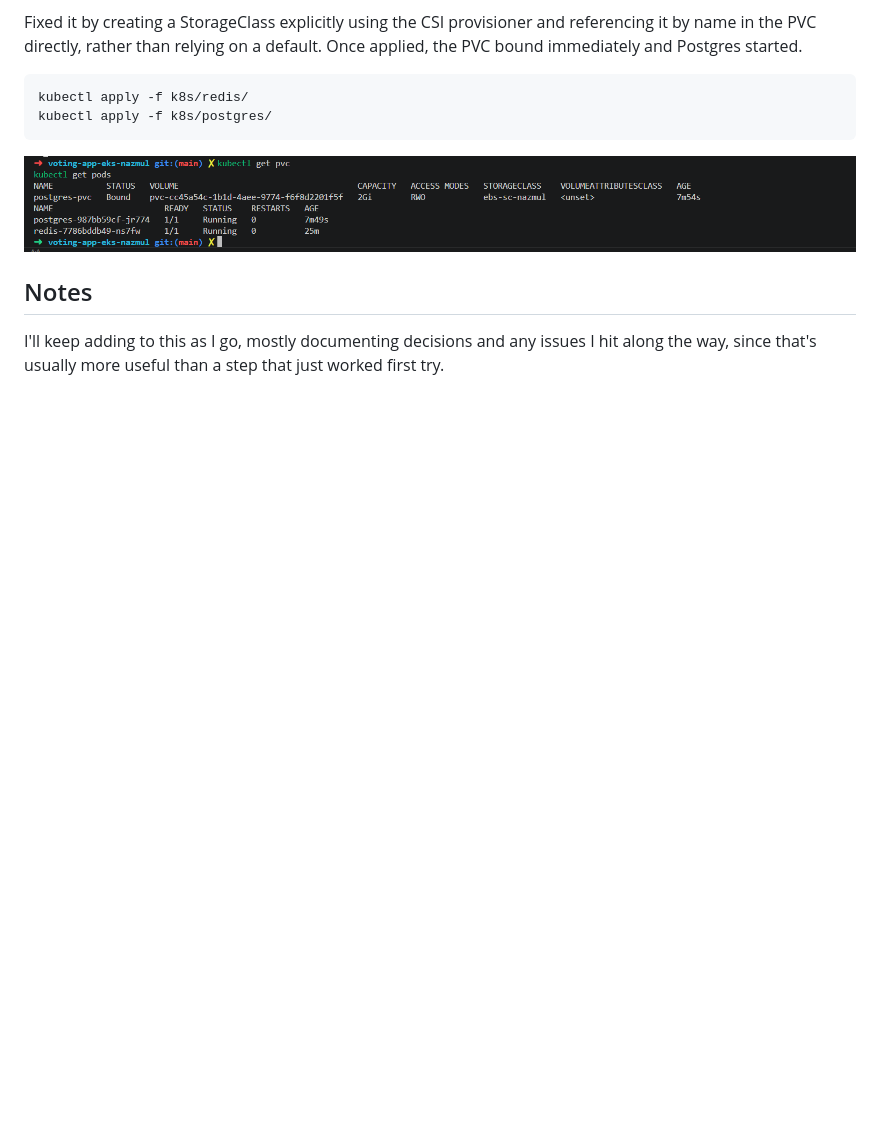
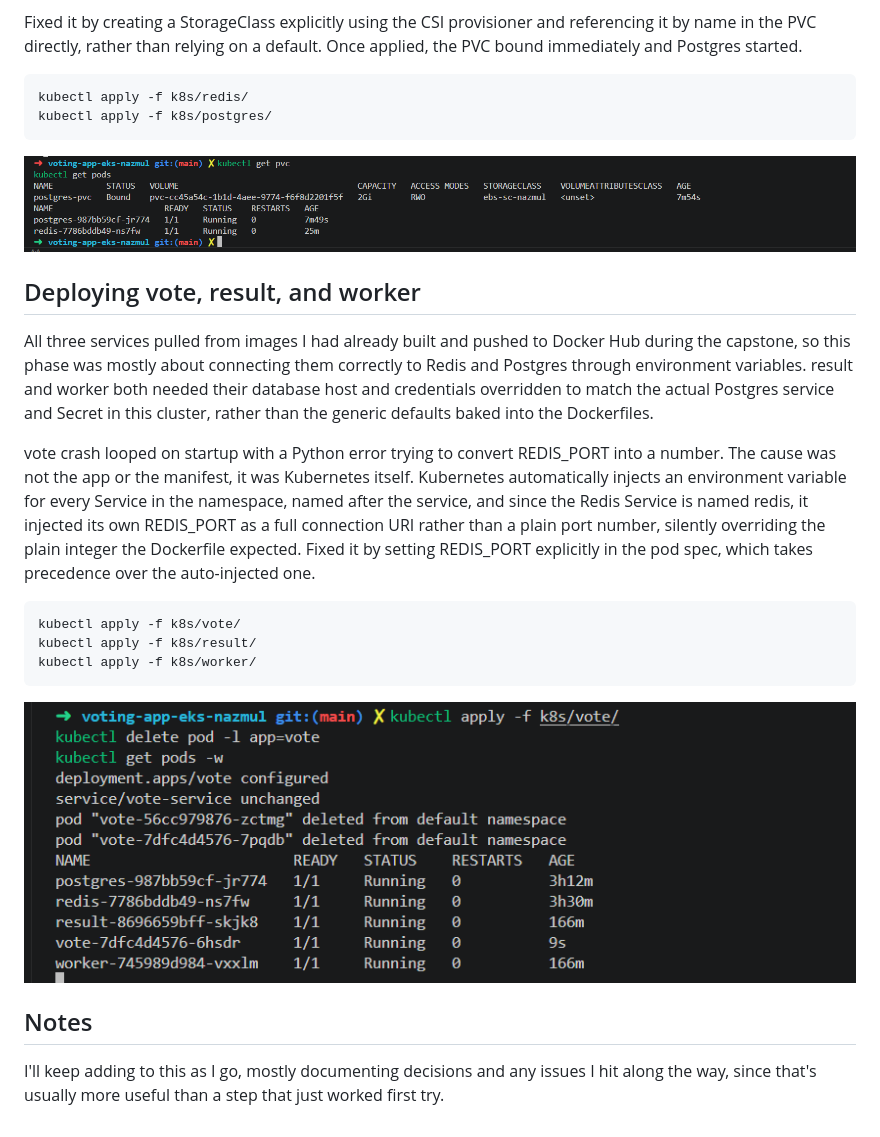
Before and after one commit to nhcp/voting-app-eks-nazmul, a Markdown page: README.md, the part around the change. Drawn GitHub-style; pictures changed too: docs/screenshots/05-all-pods-running.png (added); blank space fills up the shorter version.

Commit message:
Deploy vote, result, worker; fix Kubernetes Service env var collision on vote

```diff
--- a/README.md
+++ b/README.md
@@ -54,6 +54,18 @@ Fixed it by creating a StorageClass explicitly using the CSI provisioner and ref
 
 ![Redis and Postgres running](docs/screenshots/04-redis-postgres-running.png)
 
+## Deploying vote, result, and worker
+
+All three services pulled from images I had already built and pushed to Docker Hub during the capstone, so this phase was mostly about connecting them correctly to Redis and Postgres through environment variables. result and worker both needed their database host and credentials overridden to match the actual Postgres service and Secret in this cluster, rather than the generic defaults baked into the Dockerfiles.
+
+vote crash looped on startup with a Python error trying to convert REDIS_PORT into a number. The cause was not the app or the manifest, it was Kubernetes itself. Kubernetes automatically injects an environment variable for every Service in the namespace, named after the service, and since the Redis Service is named redis, it injected its own REDIS_PORT as a full connection URI rather than a plain port number, silently overriding the plain integer the Dockerfile expected. Fixed it by setting REDIS_PORT explicitly in the pod spec, which takes precedence over the auto-injected one.
+
+    kubectl apply -f k8s/vote/
+    kubectl apply -f k8s/result/
+    kubectl apply -f k8s/worker/
+
+![All five pods running](docs/screenshots/05-all-pods-running.png)
+
 ## Notes
 
 I'll keep adding to this as I go, mostly documenting decisions and any issues I hit along the way, since that's usually more useful than a step that just worked first try.
```
Also changed, not shown: 5 other files.
